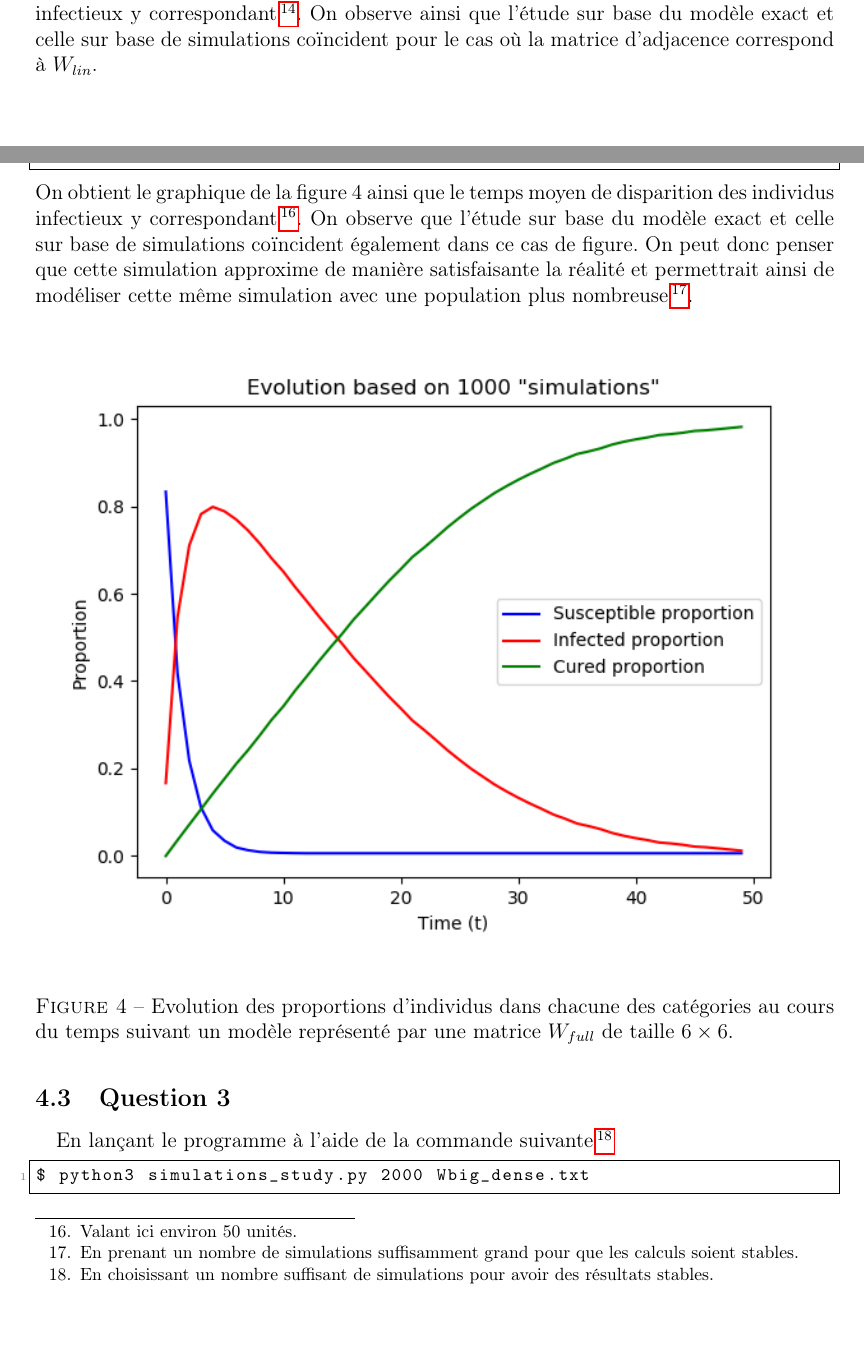
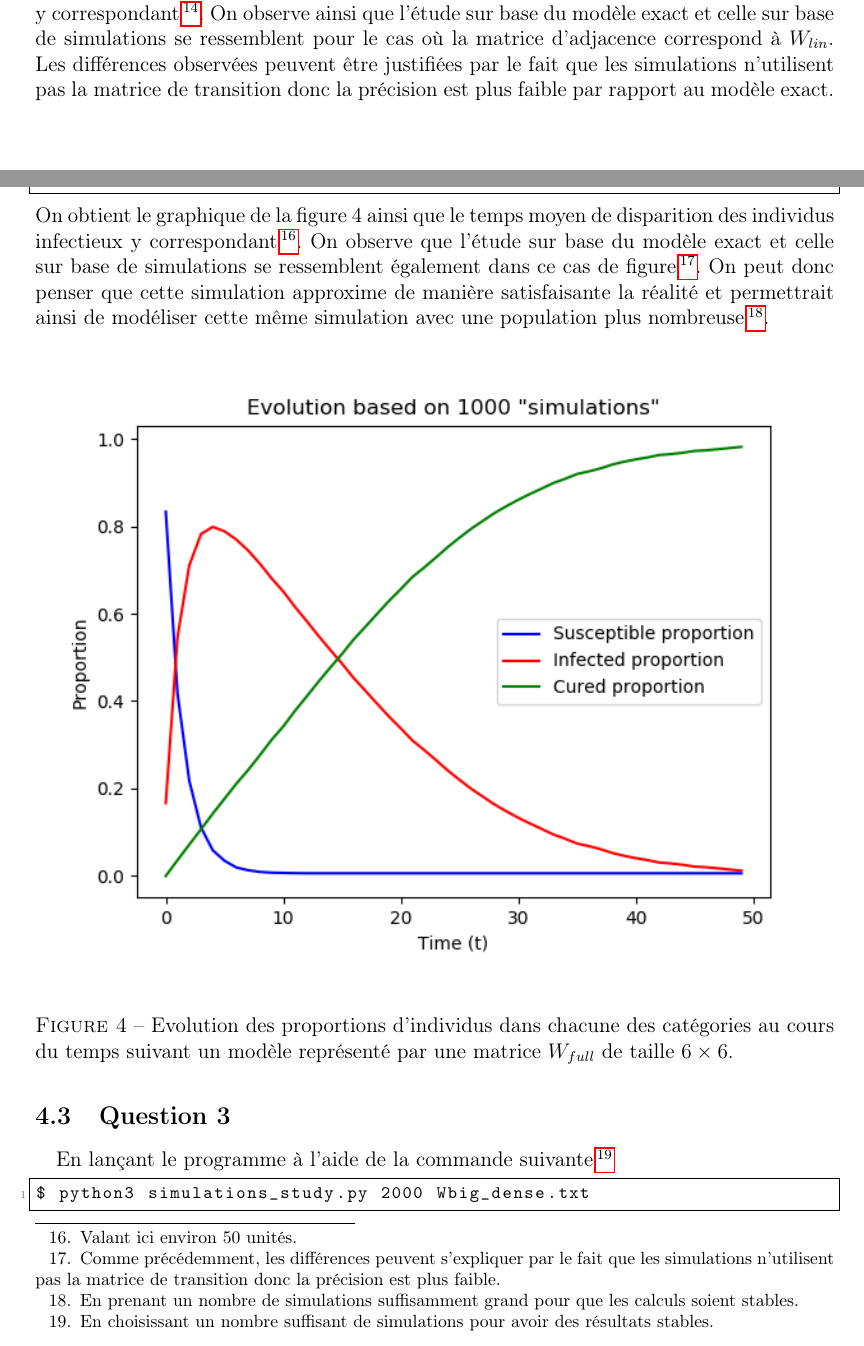
Before and after one commit to OlivierJoris/Analyse-de-la-propagation-d-un-virus-dans-une-population, a LaTeX document (rapport/rapport.tex): two parts of pages 8 and 9 of 18, joined at a grey line, cut so that both start at the same text, the shorter picture padded with empty space. Compiled offline with pdfLaTeX.

Commit message:
Correction rapport

```diff
--- a/rapport/rapport.tex
+++ b/rapport/rapport.tex
@@ -189,7 +189,7 @@ $ python3 simulations_study.py populationSize fileName
 $ python3 simulations_study.py 6 6x6_lin.txt
 \end{lstlisting}
 
-\noindent Le programme demande à l'utilisateur les paramètres que celui-ci souhaite utiliser pour les simulations, on choisit ainsi les valeurs suggérées dans l'énoncé. Ensuite, le script retourne le graphique de la figure 3 ainsi que le temps moyen de disparition des individus infectieux y correspondant\footnote{Etant ici d'environ 45 unités.}. On observe ainsi que l'étude sur base du modèle exact et celle sur base de simulations coïncident pour le cas où la matrice d'adjacence correspond à $W_{lin}$.
+\noindent Le programme demande à l'utilisateur les paramètres que celui-ci souhaite utiliser pour les simulations, on choisit ainsi les valeurs suggérées dans l'énoncé. Ensuite, le script retourne le graphique de la figure 3 ainsi que le temps moyen de disparition des individus infectieux y correspondant\footnote{Etant ici d'environ 45 unités.}. On observe ainsi que l'étude sur base du modèle exact et celle sur base de simulations se ressemblent pour le cas où la matrice d'adjacence correspond à $W_{lin}$. Les différences observées peuvent être justifiées par le fait que les simulations n'utilisent pas la matrice de transition donc la précision est plus faible par rapport au modèle exact.
 
 \begin{figure}[H]
 	\centering
@@ -202,7 +202,7 @@ $ python3 simulations_study.py 6 6x6_lin.txt
 $ python3 simulations_study.py 6 6x6_full.txt
 \end{lstlisting}
 
-\noindent On obtient le graphique de la figure 4 ainsi que le temps moyen de disparition des individus infectieux y correspondant\footnote{Valant ici environ 50 unités.}. On observe que l'étude sur base du modèle exact et celle sur base de simulations coïncident également dans ce cas de figure. On peut donc penser que cette simulation approxime de manière satisfaisante la réalité et permettrait ainsi de modéliser cette même simulation avec une population plus nombreuse\footnote{En prenant un nombre de simulations suffisamment grand pour que les calculs soient stables.}.
+\noindent On obtient le graphique de la figure 4 ainsi que le temps moyen de disparition des individus infectieux y correspondant\footnote{Valant ici environ 50 unités.}. On observe que l'étude sur base du modèle exact et celle sur base de simulations se ressemblent également dans ce cas de figure\footnote{Comme précédemment, les différences peuvent s'expliquer par le fait que les simulations n'utilisent pas la matrice de transition donc la précision est plus faible.}. On peut donc penser que cette simulation approxime de manière satisfaisante la réalité et permettrait ainsi de modéliser cette même simulation avec une population plus nombreuse\footnote{En prenant un nombre de simulations suffisamment grand pour que les calculs soient stables.}.
 
 \begin{figure}[H]
 	\centering
```
Also changed, not shown: rapport/rapport.pdf.
